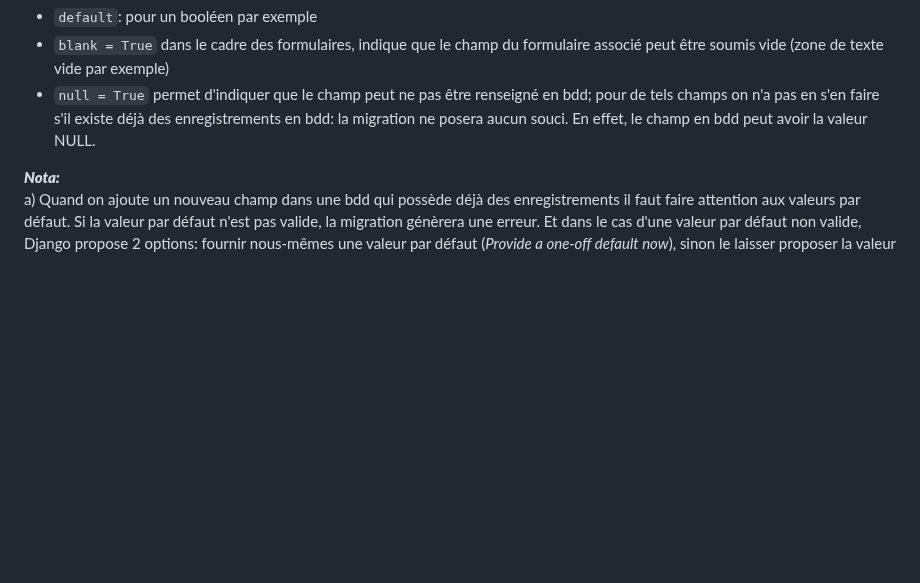
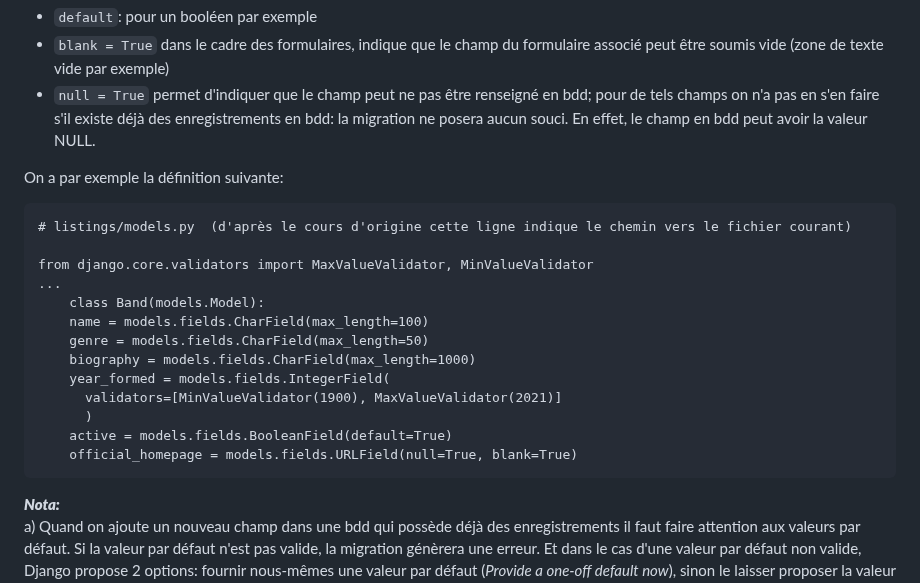
Before and after one commit to francksaounde/django-training-beginner, a Markdown page: chap2.md, the part around the change. GitHub-like rendering; blank space fills up the shorter version.

````diff
--- a/chap2.md
+++ b/chap2.md
@@ -17,6 +17,23 @@ L'argument (ou option de champ) `max_length` est obligatoire sinon une erreur se
 - `blank = True` dans le cadre des formulaires, indique que le champ du formulaire associé peut être soumis vide (zone de texte vide par exemple)
 - `null = True` permet d'indiquer que le champ peut ne pas être renseigné en bdd; pour de tels champs on n'a pas en s'en faire s'il existe déjà des
 enregistrements en bdd: la migration ne posera aucun souci. En effet, le champ en bdd peut avoir la valeur NULL.
+
+On a par exemple la définition suivante:
+```
+# listings/models.py  (d'après le cours d'origine cette ligne indique le chemin vers le fichier courant)
+
+from django.core.validators import MaxValueValidator, MinValueValidator
+...
+    class Band(models.Model):
+    name = models.fields.CharField(max_length=100)
+    genre = models.fields.CharField(max_length=50)
+    biography = models.fields.CharField(max_length=1000)
+    year_formed = models.fields.IntegerField(
+      validators=[MinValueValidator(1900), MaxValueValidator(2021)]
+      )
+    active = models.fields.BooleanField(default=True)
+    official_homepage = models.fields.URLField(null=True, blank=True)
+```
 
 *****Nota:*****
 a) Quand on ajoute un nouveau champ dans une bdd qui possède déjà des enregistrements il faut faire attention aux valeurs par défaut.
````
